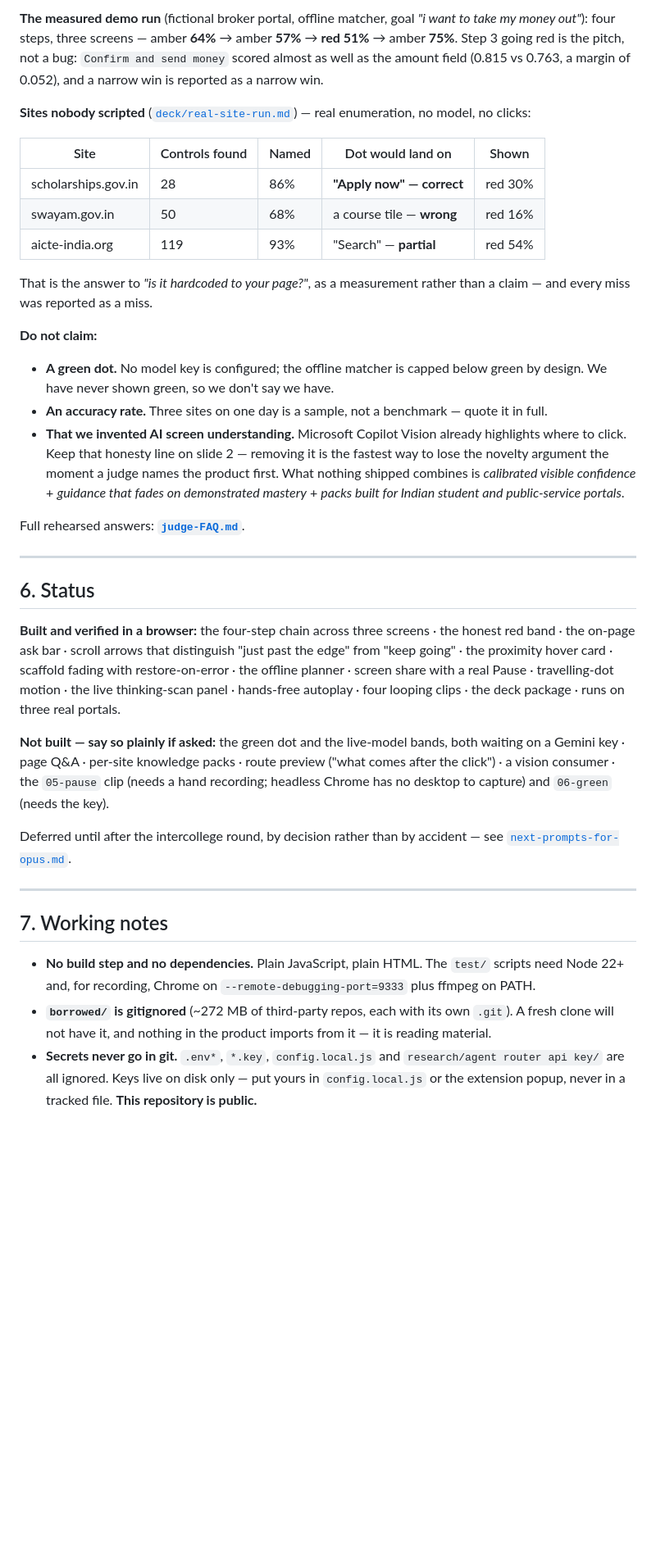
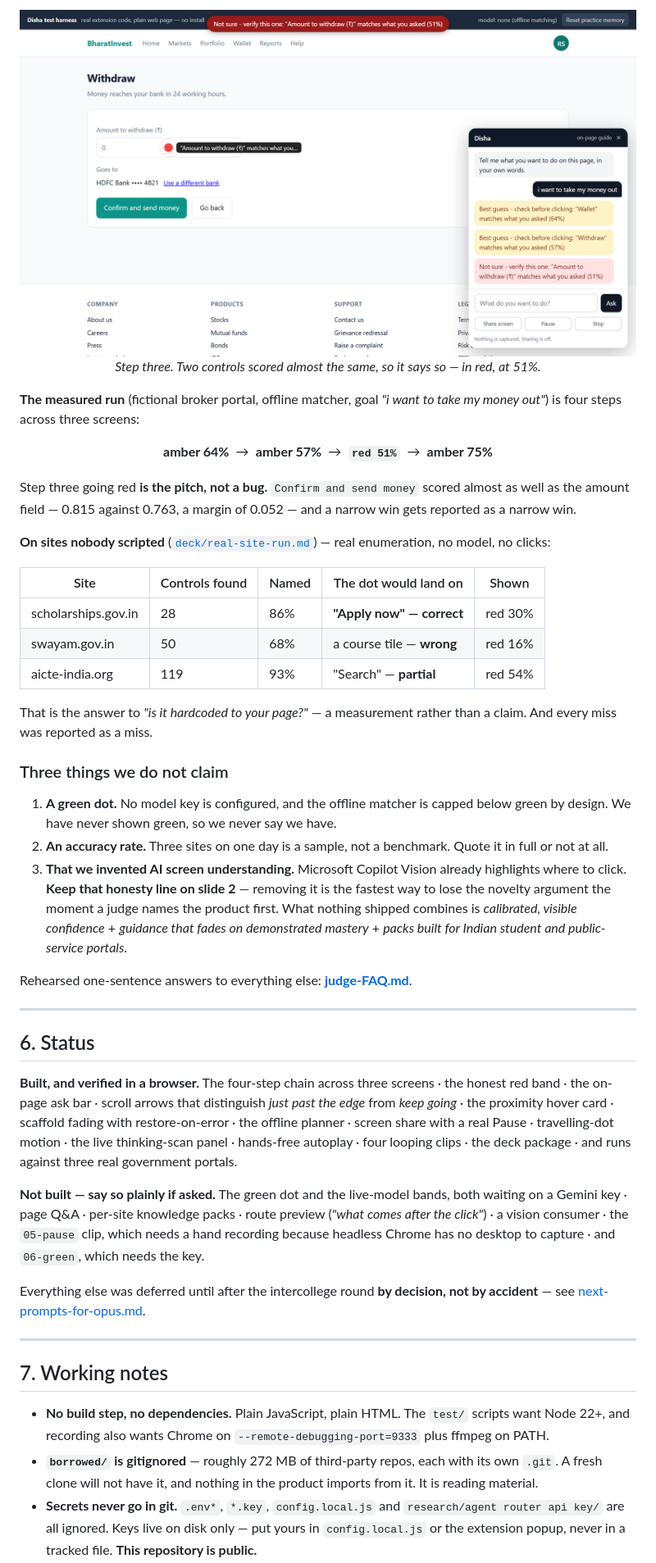
Before and after one commit to Saurabh0003M/SIH, a Markdown page: README.md, the part around one of its changes. Shown at 82% size. Rendered like a GitHub page; blank space fills up the shorter version.

```diff
--- a/README.md
+++ b/README.md
@@ -121,51 +158,63 @@ footer must come from the 2026 file.
 
-**The measured demo run** (fictional broker portal, offline matcher, goal *"i want to take my money
-out"*): four steps, three screens — amber **64%** → amber **57%** → **red 51%** → amber **75%**.
-Step 3 going red is the pitch, not a bug: `Confirm and send money` scored almost as well as the
-amount field (0.815 vs 0.763, a margin of 0.052), and a narrow win is reported as a narrow win.
+<p align="center">
+  <img src="deck/assets/demo-step3.png" alt="Step three: the dot goes red at 51% because two controls scored almost the same" width="820">
+  <br>
+  <em>Step three. Two controls scored almost the same, so it says so — in red, at 51%.</em>
+</p>
 
-**Sites nobody scripted** ([`deck/real-site-run.md`](deck/real-site-run.md)) — real enumeration, no
-model, no clicks:
+**The measured run** (fictional broker portal, offline matcher, goal *"i want to take my money
+out"*) is four steps across three screens:
 
-| Site | Controls found | Named | Dot would land on | Shown |
+<p align="center">
+  <b>amber 64%</b> &nbsp;→&nbsp; <b>amber 57%</b> &nbsp;→&nbsp; <b><code>red 51%</code></b> &nbsp;→&nbsp; <b>amber 75%</b>
+</p>
+
+Step three going red **is the pitch, not a bug.** `Confirm and send money` scored almost as well as
+the amount field — 0.815 against 0.763, a margin of 0.052 — and a narrow win gets reported as a
+narrow win.
+
+**On sites nobody scripted** ([`deck/real-site-run.md`](deck/real-site-run.md)) — real enumeration,
+no model, no clicks:
+
+| Site | Controls found | Named | The dot would land on | Shown |
 |---|---|---|---|---|
 | scholarships.gov.in | 28 | 86% | **"Apply now" — correct** | red 30% |
 | swayam.gov.in | 50 | 68% | a course tile — **wrong** | red 16% |
 | aicte-india.org | 119 | 93% | "Search" — **partial** | red 54% |
 
-That is the answer to *"is it hardcoded to your page?"*, as a measurement rather than a claim — and
+That is the answer to *"is it hardcoded to your page?"* — a measurement rather than a claim. And
 every miss was reported as a miss.
 
-**Do not claim:**
+### Three things we do not claim
 
-- **A green dot.** No model key is configured; the offline matcher is capped below green by design. We have never shown green, so we don't say we have.
-- **An accuracy rate.** Three sites on one day is a sample, not a benchmark — quote it in full.
-- **That we invented AI screen understanding.** Microsoft Copilot Vision already highlights where to click. Keep that honesty line on slide 2 — removing it is the fastest way to lose the novelty argument the moment a judge names the product first. What nothing shipped combines is *calibrated visible confidence* + *guidance that fades on demonstrated mastery* + *packs built for Indian student and public-service portals*.
+1. **A green dot.** No model key is configured, and the offline matcher is capped below green by design. We have never shown green, so we never say we have.
+2. **An accuracy rate.** Three sites on one day is a sample, not a benchmark. Quote it in full or not at all.
+3. **That we invented AI screen understanding.** Microsoft Copilot Vision already highlights where to click. **Keep that honesty line on slide 2** — removing it is the fastest way to lose the novelty argument the moment a judge names the product first. What nothing shipped combines is *calibrated, visible confidence* + *guidance that fades on demonstrated mastery* + *packs built for Indian student and public-service portals*.
 
-Full rehearsed answers: **[`judge-FAQ.md`](judge-FAQ.md)**.
+Rehearsed one-sentence answers to everything else: **[judge-FAQ.md](judge-FAQ.md)**.
 
 ---
 
 ## 6. Status
 
-**Built and verified in a browser:** the four-step chain across three screens · the honest red band ·
-the on-page ask bar · scroll arrows that distinguish "just past the edge" from "keep going" · the
+**Built, and verified in a browser.** The four-step chain across three screens · the honest red band ·
+the on-page ask bar · scroll arrows that distinguish *just past the edge* from *keep going* · the
 proximity hover card · scaffold fading with restore-on-error · the offline planner · screen share
 with a real Pause · travelling-dot motion · the live thinking-scan panel · hands-free autoplay ·
-four looping clips · the deck package · runs on three real portals.
+four looping clips · the deck package · and runs against three real government portals.
 
-**Not built — say so plainly if asked:** the green dot and the live-model bands, both waiting on a
-Gemini key · page Q&A · per-site knowledge packs · route preview ("what comes after the click") · a
-vision consumer · the `05-pause` clip (needs a hand recording; headless Chrome has no desktop to
-capture) and `06-green` (needs the key).
+**Not built — say so plainly if asked.** The green dot and the live-model bands, both waiting on a
+Gemini key · page Q&A · per-site knowledge packs · route preview (*"what comes after the click"*) ·
+a vision consumer · the `05-pause` clip, which needs a hand recording because headless Chrome has no
+desktop to capture · and `06-green`, which needs the key.
 
-Deferred until after the intercollege round, by decision rather than by accident — see
-[`next-prompts-for-opus.md`](next-prompts-for-opus.md).
+Everything else was deferred until after the intercollege round **by decision, not by accident** —
+see [next-prompts-for-opus.md](next-prompts-for-opus.md).
 
 ---
 
 ## 7. Working notes
 
-- **No build step and no dependencies.** Plain JavaScript, plain HTML. The `test/` scripts need Node 22+ and, for recording, Chrome on `--remote-debugging-port=9333` plus ffmpeg on PATH.
-- **`borrowed/` is gitignored** (~272 MB of third-party repos, each with its own `.git`). A fresh clone will not have it, and nothing in the product imports from it — it is reading material.
+- **No build step, no dependencies.** Plain JavaScript, plain HTML. The `test/` scripts want Node 22+, and recording also wants Chrome on `--remote-debugging-port=9333` plus ffmpeg on PATH.
+- **`borrowed/` is gitignored** — roughly 272 MB of third-party repos, each with its own `.git`. A fresh clone will not have it, and nothing in the product imports from it. It is reading material.
 - **Secrets never go in git.** `.env*`, `*.key`, `config.local.js` and `research/agent router api key/` are all ignored. Keys live on disk only — put yours in `config.local.js` or the extension popup, never in a tracked file. **This repository is public.**
```
Also changed, not shown: other parts of README.md (+108 -71 lines), deck/README.md (+16 -4 lines).
